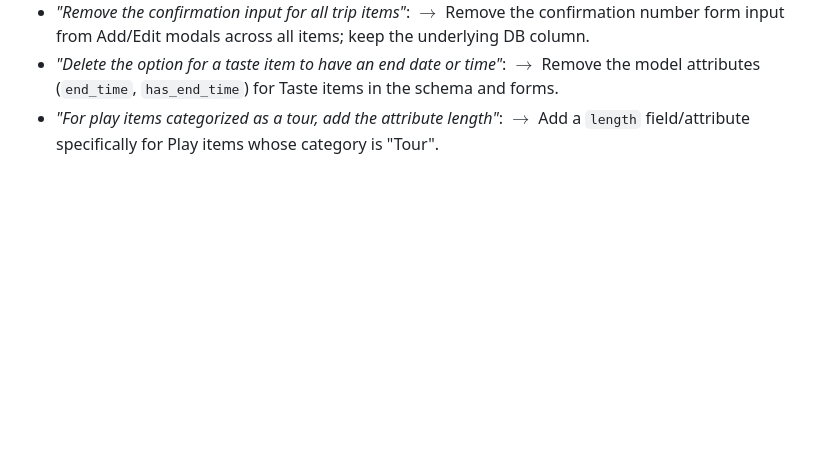
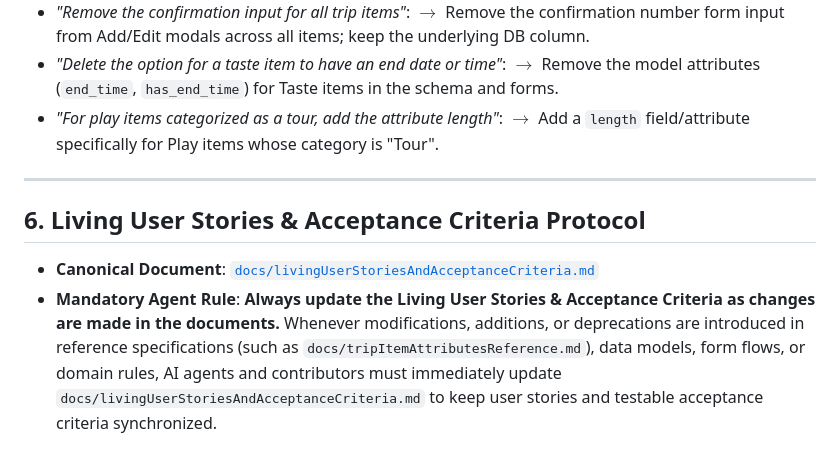
Before and after one commit to leila-gleich/sonderring, a Markdown page: AGENTS.md, the part around the change. GitHub-like rendering; blank space fills up the shorter version.

Commit message:
docs: establish Living User Stories & Acceptance Criteria protocol and canonical document

```diff
--- a/AGENTS.md
+++ b/AGENTS.md
@@ -99,3 +99,11 @@ When prompts or user stories use these terms, interpret them according to these
   $\rightarrow$ Remove the model attributes (`end_time`, `has_end_time`) for Taste items in the schema and forms.
 - *"For play items categorized as a tour, add the attribute length"*:
   $\rightarrow$ Add a `length` field/attribute specifically for Play items whose category is "Tour".
+
+---
+
+## 6. Living User Stories & Acceptance Criteria Protocol
+
+- **Canonical Document**: [`docs/livingUserStoriesAndAcceptanceCriteria.md`](docs/livingUserStoriesAndAcceptanceCriteria.md)
+- **Mandatory Agent Rule**: **Always update the Living User Stories & Acceptance Criteria as changes are made in the documents.**
+  Whenever modifications, additions, or deprecations are introduced in reference specifications (such as `docs/tripItemAttributesReference.md`), data models, form flows, or domain rules, AI agents and contributors must immediately update `docs/livingUserStoriesAndAcceptanceCriteria.md` to keep user stories and testable acceptance criteria synchronized.
```
Also changed, not shown: docs/livingUserStoriesAndAcceptanceCriteria.md (added, +309 -0 lines).
